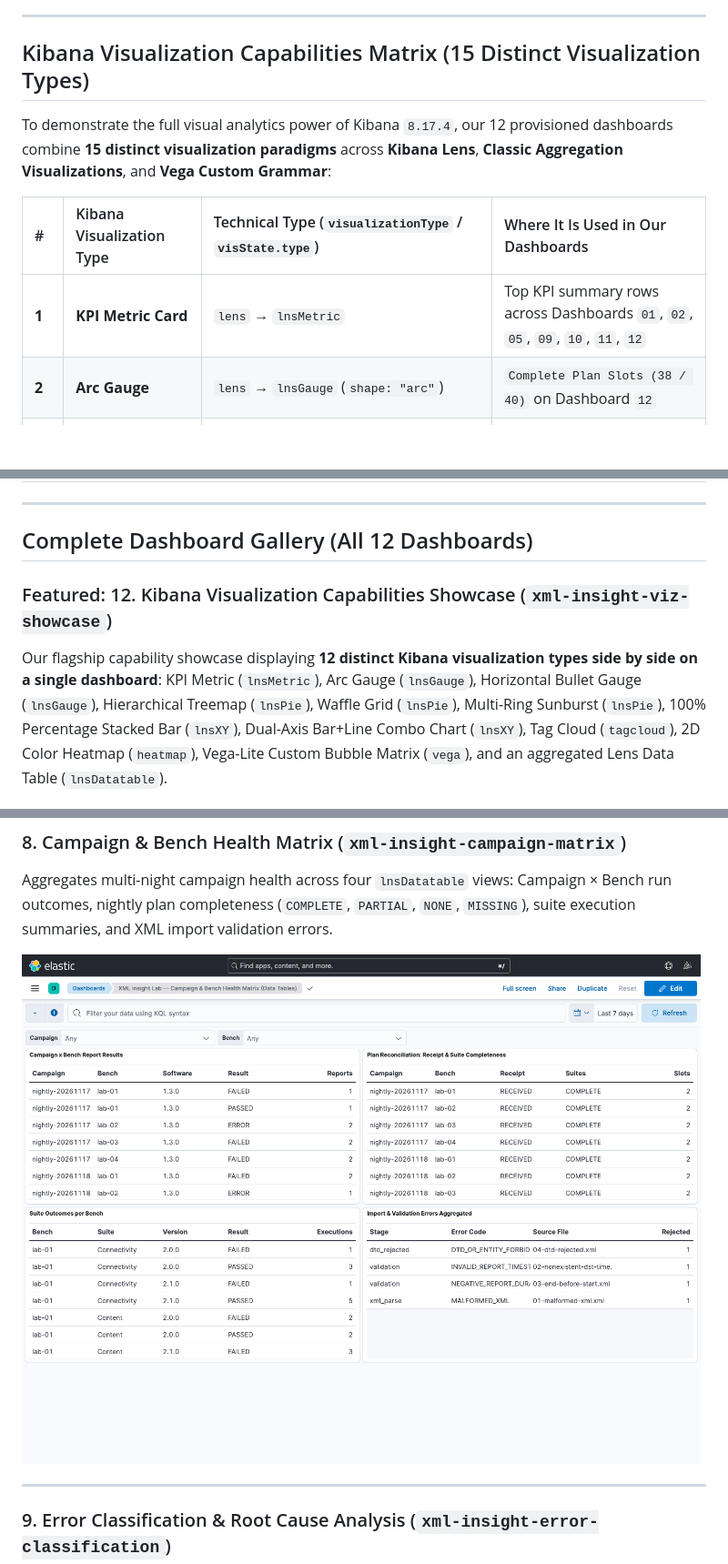
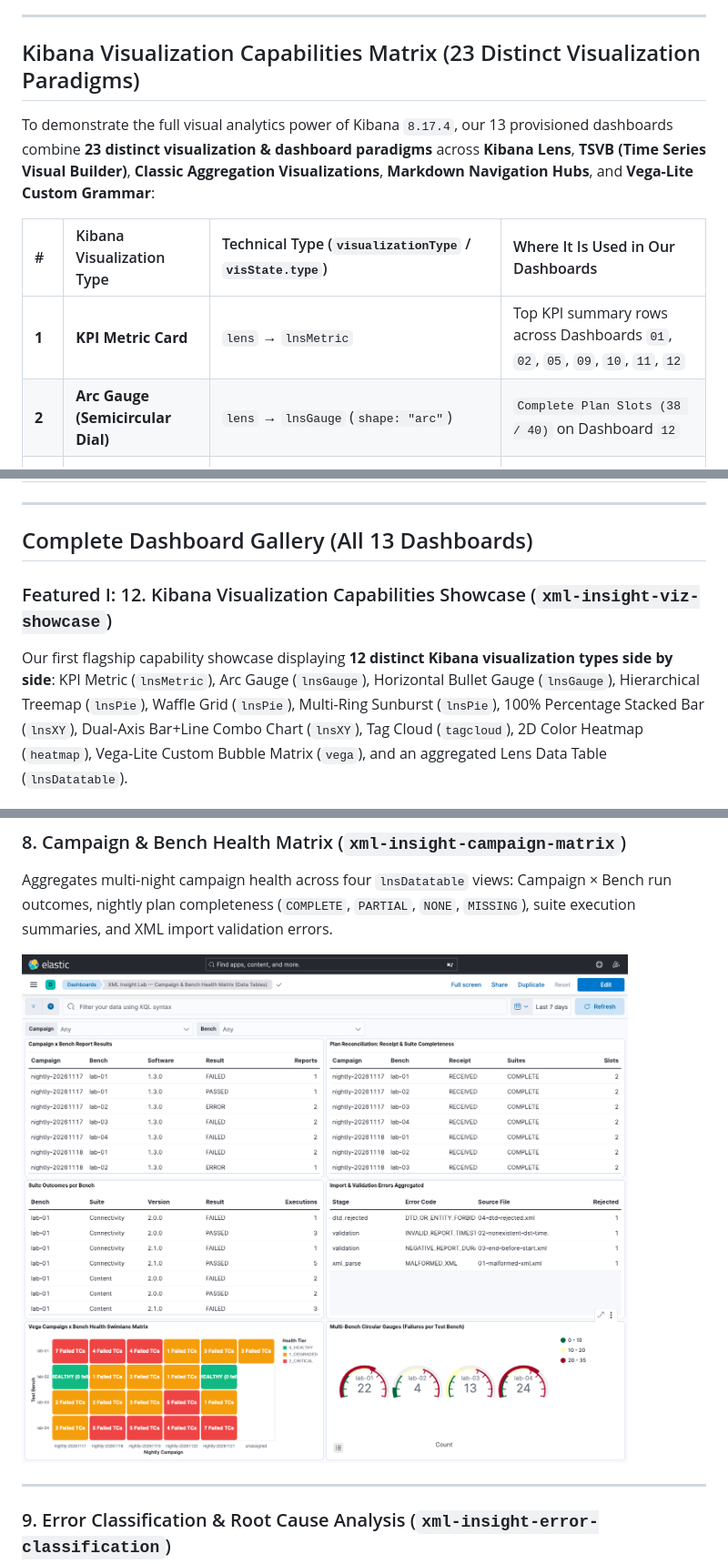
Before and after one commit to CagriCatik/ELK-Stack, a Markdown page: docs/xml-insight-lab-showcase.md, 3 parts joined by grey strips. Shown at 91% size. GitHub-like rendering; pictures changed too: docs/assets/screenshots/08-campaign-bench-health-matrix.png; blank space fills up the shorter version.

```diff
--- a/docs/xml-insight-lab-showcase.md
+++ b/docs/xml-insight-lab-showcase.md
@@ -10,12 +10,12 @@ title: "XML Insight Lab — Project Showcase"
 
 ---
 
-## Kibana Visualization Capabilities Matrix (15 Distinct Visualization Types)
+## Kibana Visualization Capabilities Matrix (23 Distinct Visualization Paradigms)
 
-To demonstrate the full visual analytics power of Kibana `8.17.4`, our 12 provisioned dashboards combine **15 distinct visualization paradigms** across **Kibana Lens**, **Classic Aggregation Visualizations**, and **Vega Custom Grammar**:
+To demonstrate the full visual analytics power of Kibana `8.17.4`, our 13 provisioned dashboards combine **23 distinct visualization & dashboard paradigms** across **Kibana Lens**, **TSVB (Time Series Visual Builder)**, **Classic Aggregation Visualizations**, **Markdown Navigation Hubs**, and **Vega-Lite Custom Grammar**:
 
 | # | Kibana Visualization Type | Technical Type (`visualizationType` / `visState.type`) | Where It Is Used in Our Dashboards |
 | :--- | :--- | :--- | :--- |
 | **1** | **KPI Metric Card** | `lens` → `lnsMetric` | Top KPI summary rows across Dashboards `01`, `02`, `05`, `09`, `10`, `11`, `12` |
-| **2** | **Arc Gauge** | `lens` → `lnsGauge` (`shape: "arc"`) | `Complete Plan Slots (38 / 40)` on Dashboard `12` |
+| **2** | **Arc Gauge (Semicircular Dial)** | `lens` → `lnsGauge` (`shape: "arc"`) | `Complete Plan Slots (38 / 40)` on Dashboard `12` |
 | **3** | **Horizontal Bullet Gauge** | `lens` → `lnsGauge` (`shape: "horizontalBullet"`) | `Received Plan Reports (39 / 40)` on Dashboard `12` |
@@ -34,9 +42,9 @@ To demonstrate the full visual analytics power of Kibana `8.17.4`, our 12 provis
 
 ---
 
-## Complete Dashboard Gallery (All 12 Dashboards)
+## Complete Dashboard Gallery (All 13 Dashboards)
 
-### Featured: 12. Kibana Visualization Capabilities Showcase (`xml-insight-viz-showcase`)
-Our flagship capability showcase displaying **12 distinct Kibana visualization types side by side on a single dashboard**: KPI Metric (`lnsMetric`), Arc Gauge (`lnsGauge`), Horizontal Bullet Gauge (`lnsGauge`), Hierarchical Treemap (`lnsPie`), Waffle Grid (`lnsPie`), Multi-Ring Sunburst (`lnsPie`), 100% Percentage Stacked Bar (`lnsXY`), Dual-Axis Bar+Line Combo Chart (`lnsXY`), Tag Cloud (`tagcloud`), 2D Color Heatmap (`heatmap`), Vega-Lite Custom Bubble Matrix (`vega`), and an aggregated Lens Data Table (`lnsDatatable`).
+### Featured I: 12. Kibana Visualization Capabilities Showcase (`xml-insight-viz-showcase`)
+Our first flagship capability showcase displaying **12 distinct Kibana visualization types side by side**: KPI Metric (`lnsMetric`), Arc Gauge (`lnsGauge`), Horizontal Bullet Gauge (`lnsGauge`), Hierarchical Treemap (`lnsPie`), Waffle Grid (`lnsPie`), Multi-Ring Sunburst (`lnsPie`), 100% Percentage Stacked Bar (`lnsXY`), Dual-Axis Bar+Line Combo Chart (`lnsXY`), Tag Cloud (`tagcloud`), 2D Color Heatmap (`heatmap`), Vega-Lite Custom Bubble Matrix (`vega`), and an aggregated Lens Data Table (`lnsDatatable`).
 
 ![12. Kibana Visualization Capabilities Showcase](assets/screenshots/12-kibana-viz-capabilities-showcase.png)
```
Also changed, not shown: other parts of docs/xml-insight-lab-showcase.md (+37 -12 lines), project/README.md (+6 -2 lines), project/docs/kibana-discover-guide.md (+4 -3 lines), docs/assets/screenshots/13-advanced-kibana-analytics.png (added), 3 other files.
